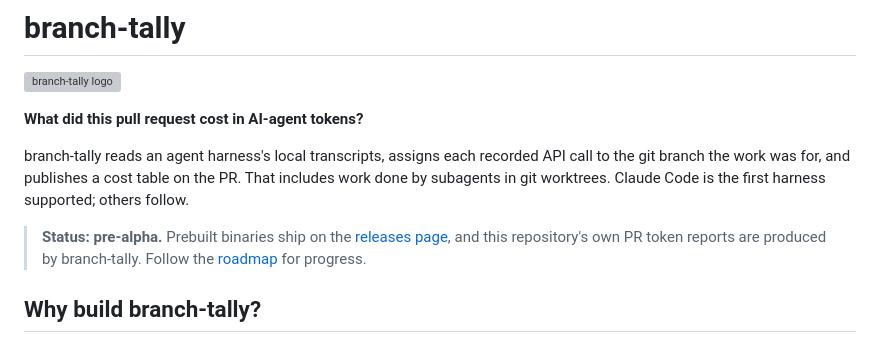
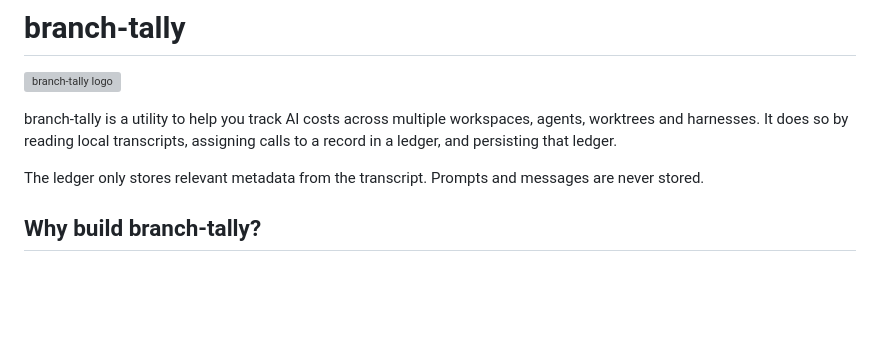
Before and after one commit to IAmSkweetis/branch-tally, a Markdown page: README.md, the part around one of its changes. Rendered like a GitHub page; blank space fills up the shorter version; grey boxes are pictures that could not be loaded.

```diff
--- a/README.md
+++ b/README.md
@@ -2,16 +2,12 @@
 
 ![branch-tally logo](docs/manual/src/images/branch-tally-logo.svg)
 
-**What did this pull request cost in AI-agent tokens?**
+branch-tally is a utility to help you track AI costs across multiple workspaces, agents, worktrees
+and harnesses. It does so by reading local transcripts, assigning calls to a record in a ledger,
+and persisting that ledger.
 
-branch-tally reads an agent harness's local transcripts, assigns each recorded API call to the git
-branch the work was for, and publishes a cost table on the PR. That includes work done by subagents
-in git worktrees. Claude Code is the first harness supported; others follow.
-
-> **Status: pre-alpha.** Prebuilt binaries ship on the
-> [releases page](https://github.com/IAmSkweetis/branch-tally/releases), and this repository's own
-> PR token reports are produced by branch-tally. Follow the
-> [roadmap](https://github.com/IAmSkweetis/branch-tally/milestone/1) for progress.
+The ledger only stores relevant metadata from the transcript. Prompts and messages are never
+stored.
 
 ## Why build branch-tally?
 
```
Also changed, not shown: other parts of README.md (+12 -112 lines), docs/references/project_layout.md (+1 -1 lines), docs/assets/pr-example.png (added).
